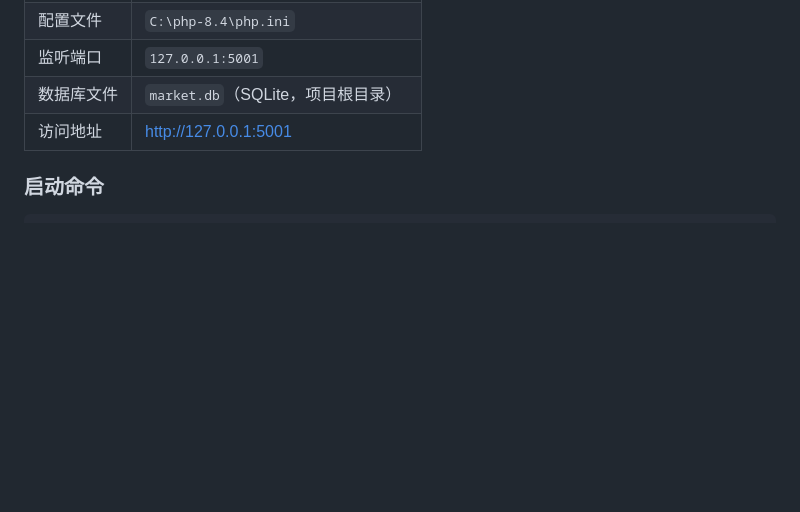
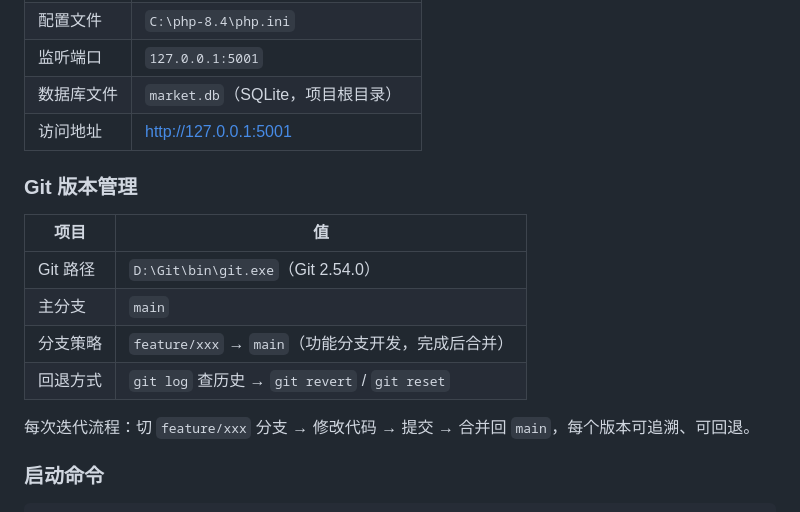
Before and after one commit to hawei07/TMS-, a Markdown page: PROJECT_SUMMARY.md, the part around the change. Drawn GitHub-style; blank space fills up the shorter version.

Commit message:
docs: 在PROJECT_SUMMARY中补充Git版本管理章节

```diff
--- a/PROJECT_SUMMARY.md
+++ b/PROJECT_SUMMARY.md
@@ -24,6 +24,17 @@ AIGC:
 | 监听端口 | `127.0.0.1:5001` |
 | 数据库文件 | `market.db`（SQLite，项目根目录） |
 | 访问地址 | http://127.0.0.1:5001 |
+
+### Git 版本管理
+
+| 项目 | 值 |
+|------|-----|
+| Git 路径 | `D:\Git\bin\git.exe`（Git 2.54.0） |
+| 主分支 | `main` |
+| 分支策略 | `feature/xxx` → `main`（功能分支开发，完成后合并） |
+| 回退方式 | `git log` 查历史 → `git revert` / `git reset` |
+
+每次迭代流程：切 `feature/xxx` 分支 → 修改代码 → 提交 → 合并回 `main`，每个版本可追溯、可回退。
 
 ### 启动命令
 
```
